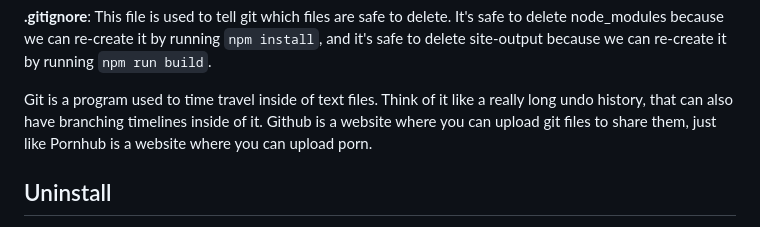
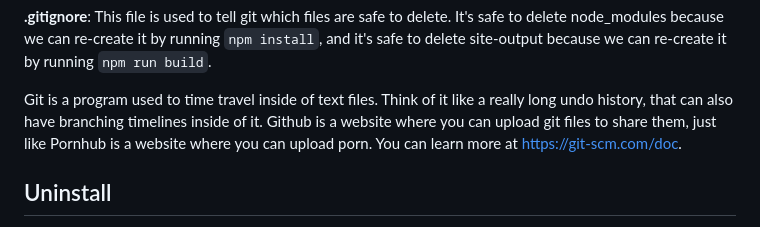
Before and after one commit to nycki93/11ty-tutorial, a Markdown page: README.md, the part around the change. Rendered like a GitHub page.

Commit message:
link to git docs

```diff
--- a/README.md
+++ b/README.md
@@ -32,7 +32,7 @@ This guide is for people who have already written some HTML and want to try out
 
 **.gitignore**: This file is used to tell git which files are safe to delete. It's safe to delete node_modules because we can re-create it by running `npm install`, and it's safe to delete site-output because we can re-create it by running `npm run build`.
 
-Git is a program used to time travel inside of text files. Think of it like a really long undo history, that can also have branching timelines inside of it. Github is a website where you can upload git files to share them, just like Pornhub is a website where you can upload porn.
+Git is a program used to time travel inside of text files. Think of it like a really long undo history, that can also have branching timelines inside of it. Github is a website where you can upload git files to share them, just like Pornhub is a website where you can upload porn. You can learn more at <https://git-scm.com/doc>.
 
 ## Uninstall
 
```
